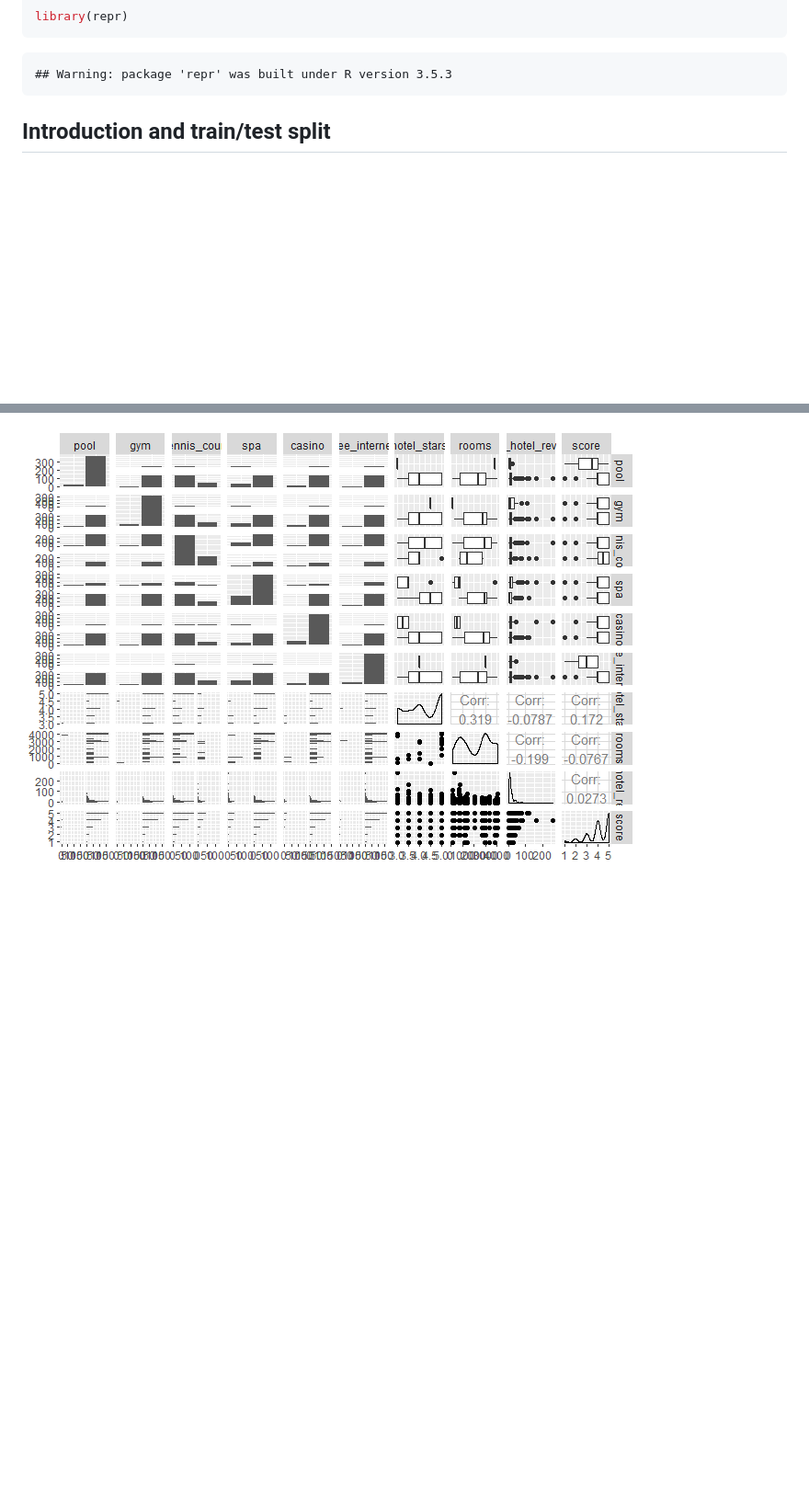
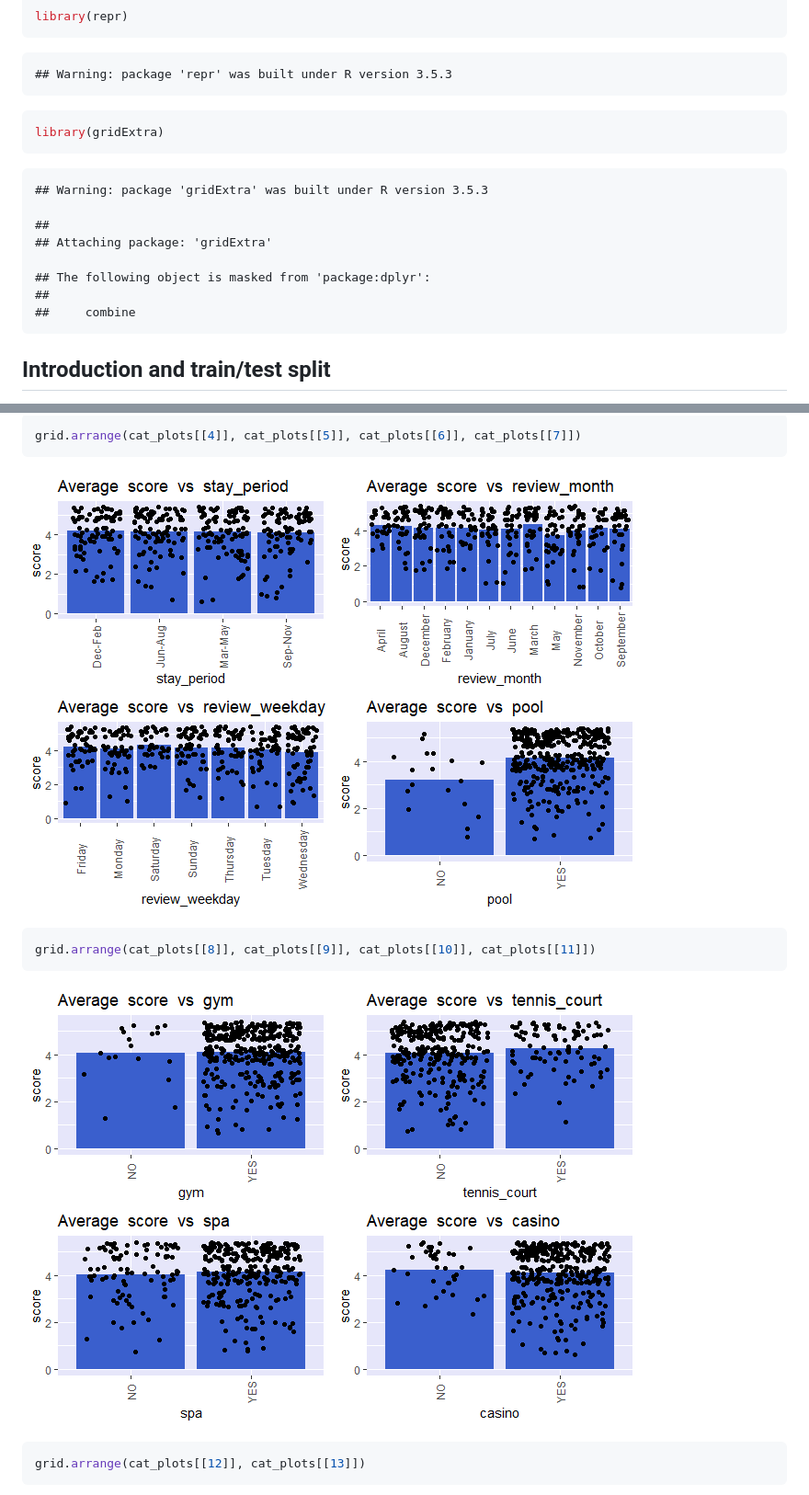
Before and after one commit to UBC-MDS/DSCI522_Group413_WhatHappensInVegas, a Markdown page: doc/EDA_vegas_strip_data.md, 2 parts joined by grey strips. Shown: that part at 92% size. Rendered like a GitHub page; pictures changed too: doc/EDA_vegas_strip_data_files/figure-gfm/unnamed-chunk-13-1.png, doc/EDA_vegas_strip_data_files/figure-gfm/unnamed-chunk-13-2.png (added), doc/EDA_vegas_strip_data_files/figure-gfm/unnamed-chunk-13-3.png (added); blank space fills up the shorter version.

````diff
--- a/doc/EDA_vegas_strip_data.md
+++ b/doc/EDA_vegas_strip_data.md
@@ -70,6 +70,19 @@ library(repr)
 ```
 
     ## Warning: package 'repr' was built under R version 3.5.3
+
+``` r
+library(gridExtra)
+```
+
+    ## Warning: package 'gridExtra' was built under R version 3.5.3
+
+    ##
+    ## Attaching package: 'gridExtra'
+
+    ## The following object is masked from 'package:dplyr':
+    ##
+    ##     combine
 
 ## Introduction and train/test split
 
@@ -535,2 +547,17 @@ ggpairs(data = training_set, columns = c(hotel_specific_features, "score"))
 
-![](EDA_vegas_strip_data_files/figure-gfm/unnamed-chunk-13-1.png)<!-- -->
+``` r
+grid.arrange(cat_plots[[4]], cat_plots[[5]], cat_plots[[6]], cat_plots[[7]])
+```
+
+![](EDA_vegas_strip_data_files/figure-gfm/unnamed-chunk-13-2.png)<!-- -->
+
+``` r
+grid.arrange(cat_plots[[8]], cat_plots[[9]], cat_plots[[10]], cat_plots[[11]])
+```
+
+![](EDA_vegas_strip_data_files/figure-gfm/unnamed-chunk-13-3.png)<!-- -->
+
+``` r
+grid.arrange(cat_plots[[12]], cat_plots[[13]])
+```
+
````
Also changed, not shown: other parts of doc/EDA_vegas_strip_data.md (+123 -27 lines), doc/EDA_vegas_strip_data_files/figure-gfm/unnamed-chunk-13-4.png (added), doc/EDA_vegas_strip_data_files/figure-gfm/unnamed-chunk-15-1.png (added), 1 other file.
